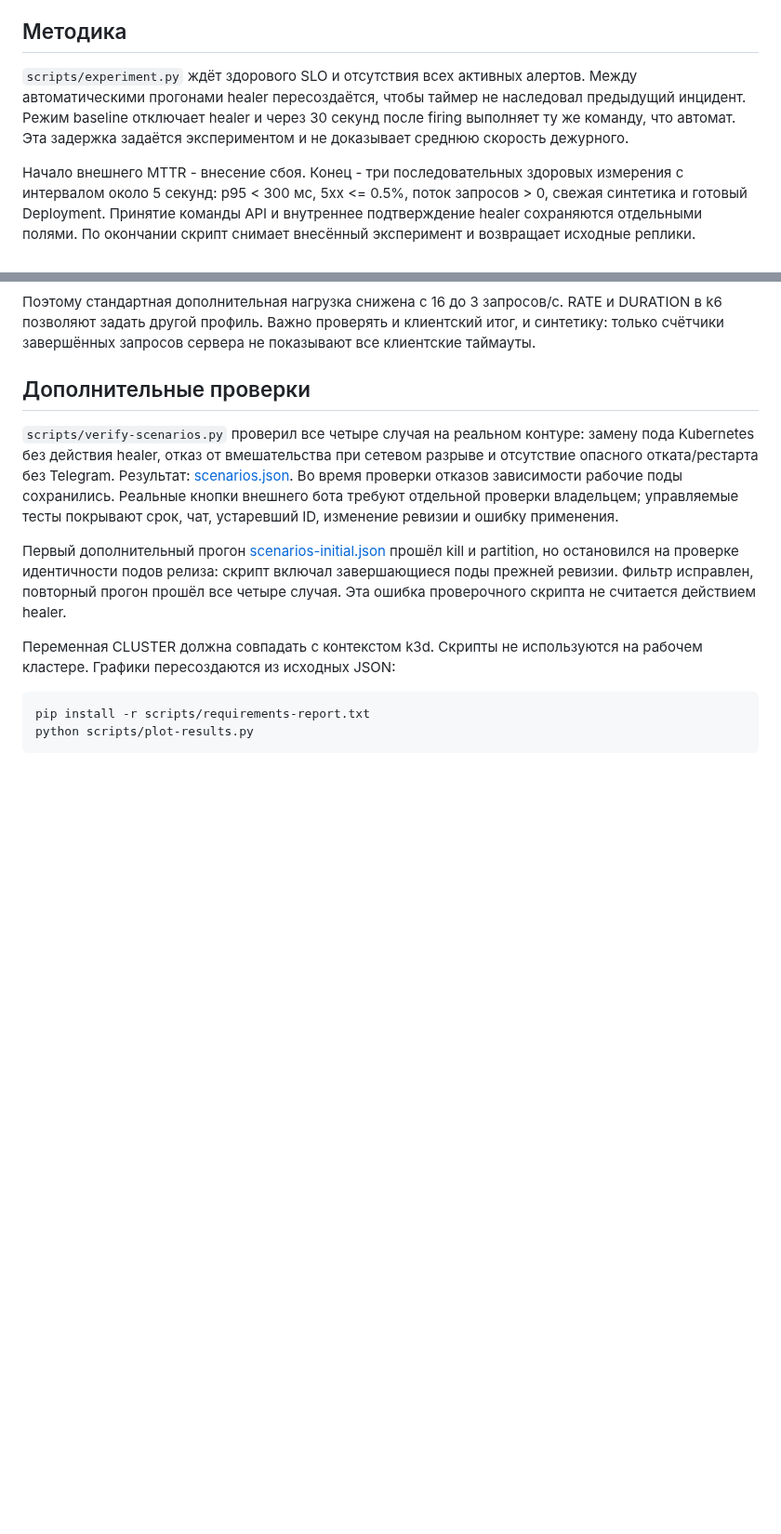
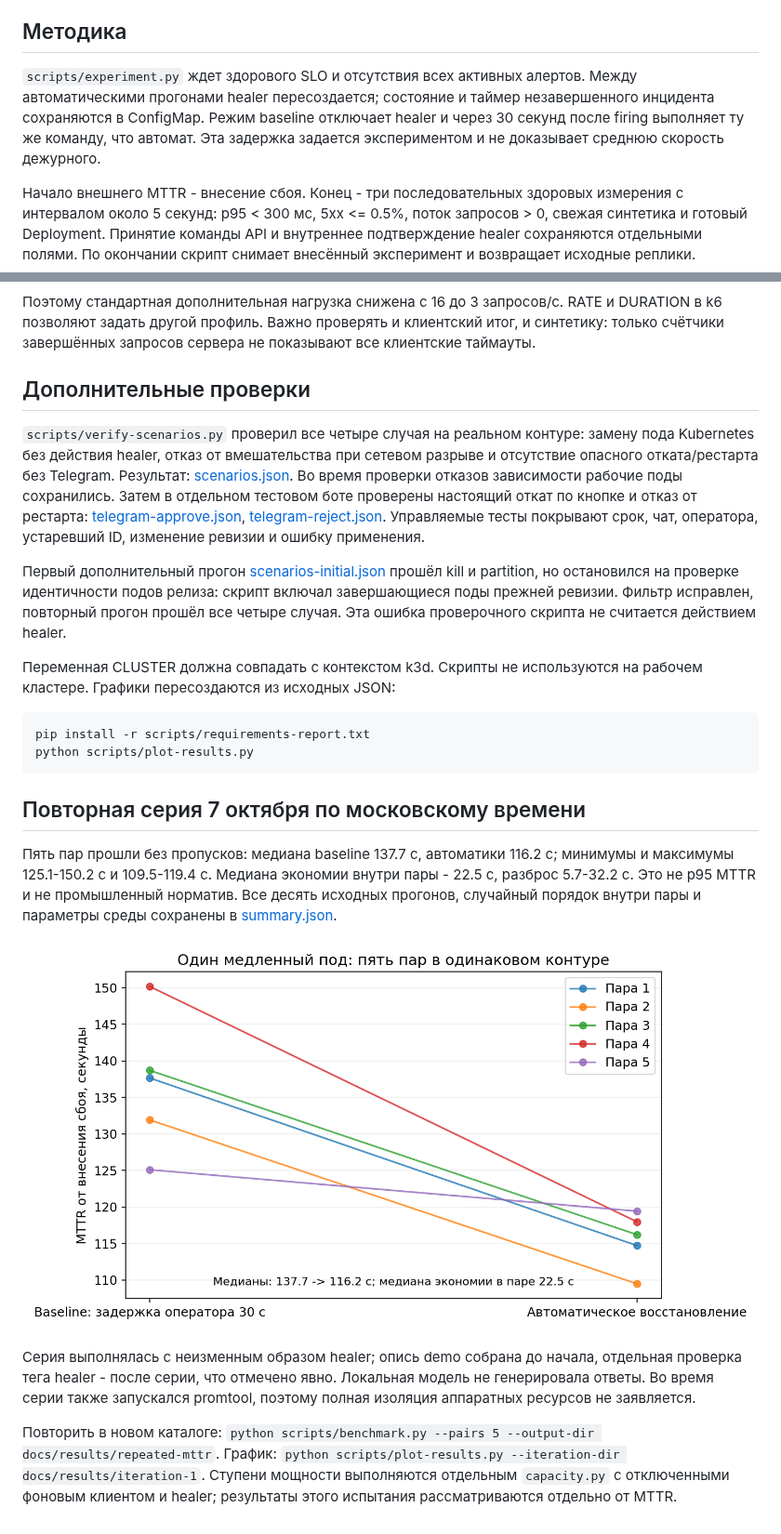
Before and after one commit to spasster/MTC-SRE, a Markdown page: docs/experiments.md, 2 parts joined by grey strips. Shown at 93% size. Drawn GitHub-style; pictures changed too: docs/results/iteration-1/mttr-pairs.png (added); blank space fills up the shorter version.

Commit message:
Добавлены пять пар MTTR и ступени измерения мощности с итогом клиента

````diff
--- a/docs/experiments.md
+++ b/docs/experiments.md
@@ -4,7 +4,7 @@
 
 ## Методика
 
-`scripts/experiment.py` ждёт здорового SLO и отсутствия всех активных алертов. Между автоматическими прогонами healer пересоздаётся, чтобы таймер не наследовал предыдущий инцидент. Режим baseline отключает healer и через 30 секунд после firing выполняет ту же команду, что автомат. Эта задержка задаётся экспериментом и не доказывает среднюю скорость дежурного.
+`scripts/experiment.py` ждет здорового SLO и отсутствия всех активных алертов. Между автоматическими прогонами healer пересоздается; состояние и таймер незавершенного инцидента сохраняются в ConfigMap. Режим baseline отключает healer и через 30 секунд после firing выполняет ту же команду, что автомат. Эта задержка задается экспериментом и не доказывает среднюю скорость дежурного.
 
 Начало внешнего MTTR - внесение сбоя. Конец - три последовательных здоровых измерения с интервалом около 5 секунд: p95 < 300 мс, 5xx <= 0.5%, поток запросов > 0, свежая синтетика и готовый Deployment. Принятие команды API и внутреннее подтверждение healer сохраняются отдельными полями. По окончании скрипт снимает внесённый эксперимент и возвращает исходные реплики.
 
@@ -41,7 +41,7 @@
 
 ## Дополнительные проверки
 
-`scripts/verify-scenarios.py` проверил все четыре случая на реальном контуре: замену пода Kubernetes без действия healer, отказ от вмешательства при сетевом разрыве и отсутствие опасного отката/рестарта без Telegram. Результат: [scenarios.json](results/scenarios.json). Во время проверки отказов зависимости рабочие поды сохранились. Реальные кнопки внешнего бота требуют отдельной проверки владельцем; управляемые тесты покрывают срок, чат, устаревший ID, изменение ревизии и ошибку применения.
+`scripts/verify-scenarios.py` проверил все четыре случая на реальном контуре: замену пода Kubernetes без действия healer, отказ от вмешательства при сетевом разрыве и отсутствие опасного отката/рестарта без Telegram. Результат: [scenarios.json](results/scenarios.json). Во время проверки отказов зависимости рабочие поды сохранились. Затем в отдельном тестовом боте проверены настоящий откат по кнопке и отказ от рестарта: [telegram-approve.json](results/iteration-1/telegram-approve.json), [telegram-reject.json](results/iteration-1/telegram-reject.json). Управляемые тесты покрывают срок, чат, оператора, устаревший ID, изменение ревизии и ошибку применения.
 
 Первый дополнительный прогон [scenarios-initial.json](results/scenarios-initial.json) прошёл kill и partition, но остановился на проверке идентичности подов релиза: скрипт включал завершающиеся поды прежней ревизии. Фильтр исправлен, повторный прогон прошёл все четыре случая. Эта ошибка проверочного скрипта не считается действием healer.
 
@@ -51,3 +51,13 @@
 pip install -r scripts/requirements-report.txt
 python scripts/plot-results.py
 ```
+
+## Повторная серия 7 октября по московскому времени
+
+Пять пар прошли без пропусков: медиана baseline 137.7 с, автоматики 116.2 с; минимумы и максимумы 125.1-150.2 с и 109.5-119.4 с. Медиана экономии внутри пары - 22.5 с, разброс 5.7-32.2 с. Это не p95 MTTR и не промышленный норматив. Все десять исходных прогонов, случайный порядок внутри пары и параметры среды сохранены в [summary.json](results/iteration-1/repeated-mttr/summary.json).
+
+![Пять пар MTTR](results/iteration-1/mttr-pairs.png)
+
+Серия выполнялась с неизменным образом healer; опись demo собрана до начала, отдельная проверка тега healer - после серии, что отмечено явно. Локальная модель не генерировала ответы. Во время серии также запускался promtool, поэтому полная изоляция аппаратных ресурсов не заявляется.
+
+Повторить в новом каталоге: `python scripts/benchmark.py --pairs 5 --output-dir docs/results/repeated-mttr`. График: `python scripts/plot-results.py --iteration-dir docs/results/iteration-1`. Ступени мощности выполняются отдельным `capacity.py` с отключенными фоновым клиентом и healer; результаты этого испытания рассматриваются отдельно от MTTR.
````
Also changed, not shown: 14 other files.
